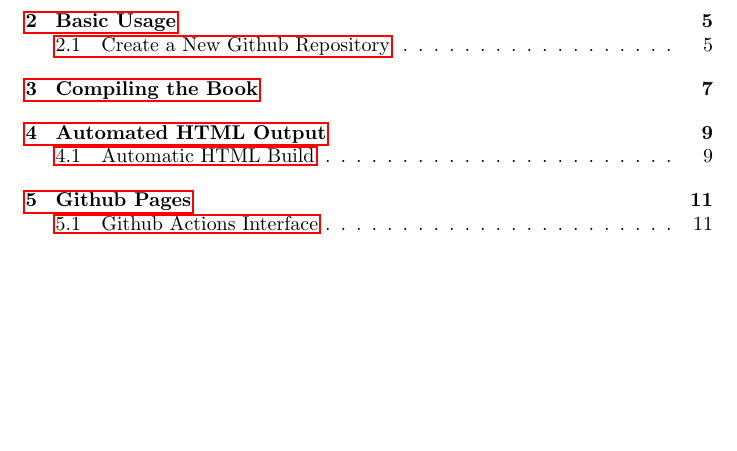
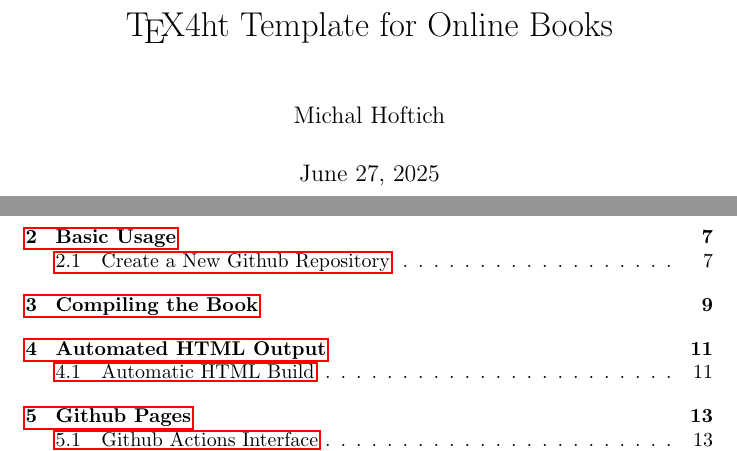
Before and after one commit to michal-h21/tex4ht-booksite, a LaTeX book (document.tex): part of page 1 of 13 before the commit and two parts of pages 1 and 3 of 15 after it, the two joined at a grey line, cut at the place of the change, the shorter picture padded with empty space. Compiled offline with pdfLaTeX.

Commit message:
added maketitle

```diff
--- a/document.tex
+++ b/document.tex
@@ -3,6 +3,10 @@
 \usepackage{graphicx}
 \usepackage{hyperref}
 \begin{document}
+
+\title{\TeX4ht\ Template for Online Books}
+\author{Michal Hoftich}
+\maketitle
 \tableofcontents
 
 \chapter{Introduction}
```
